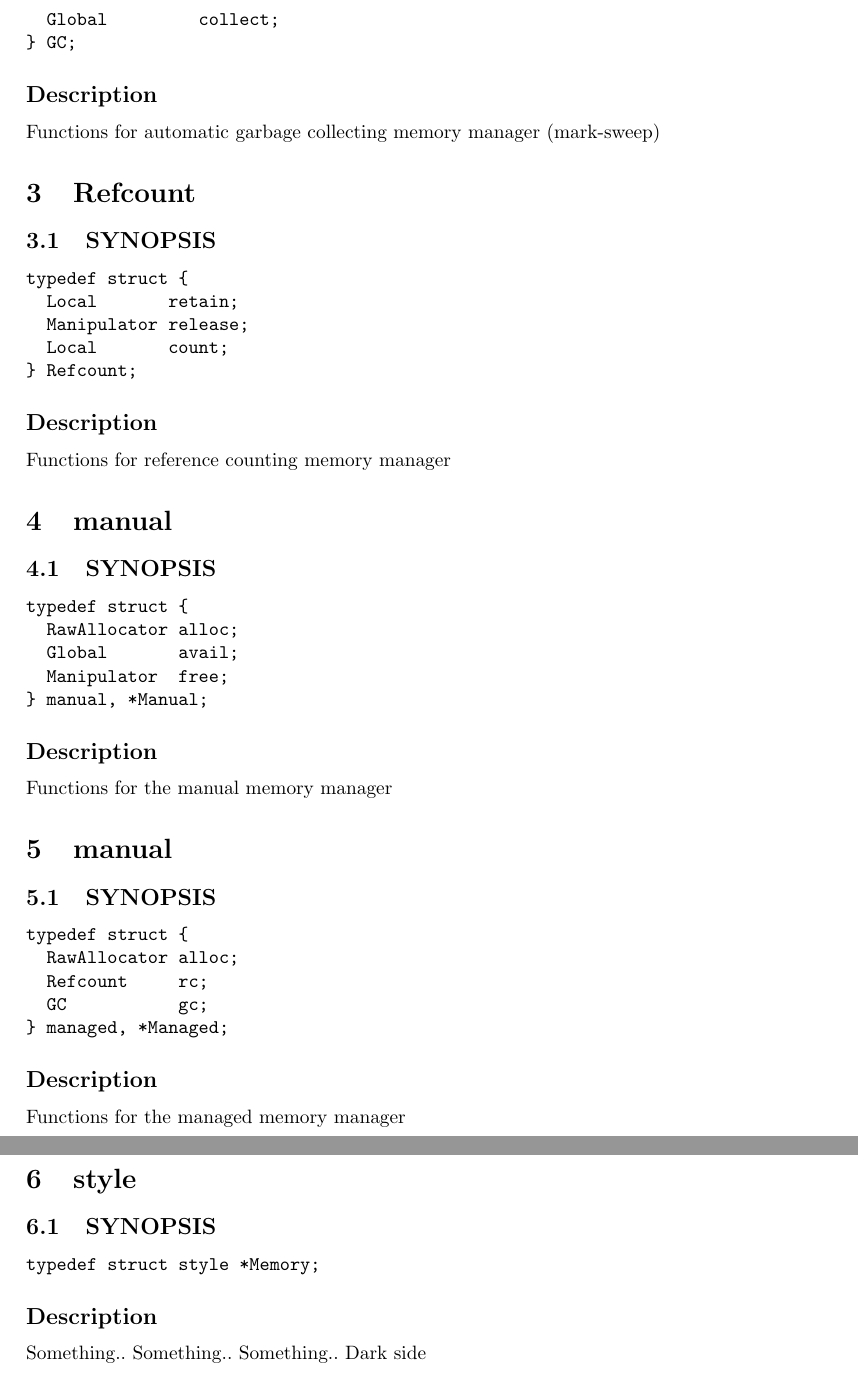
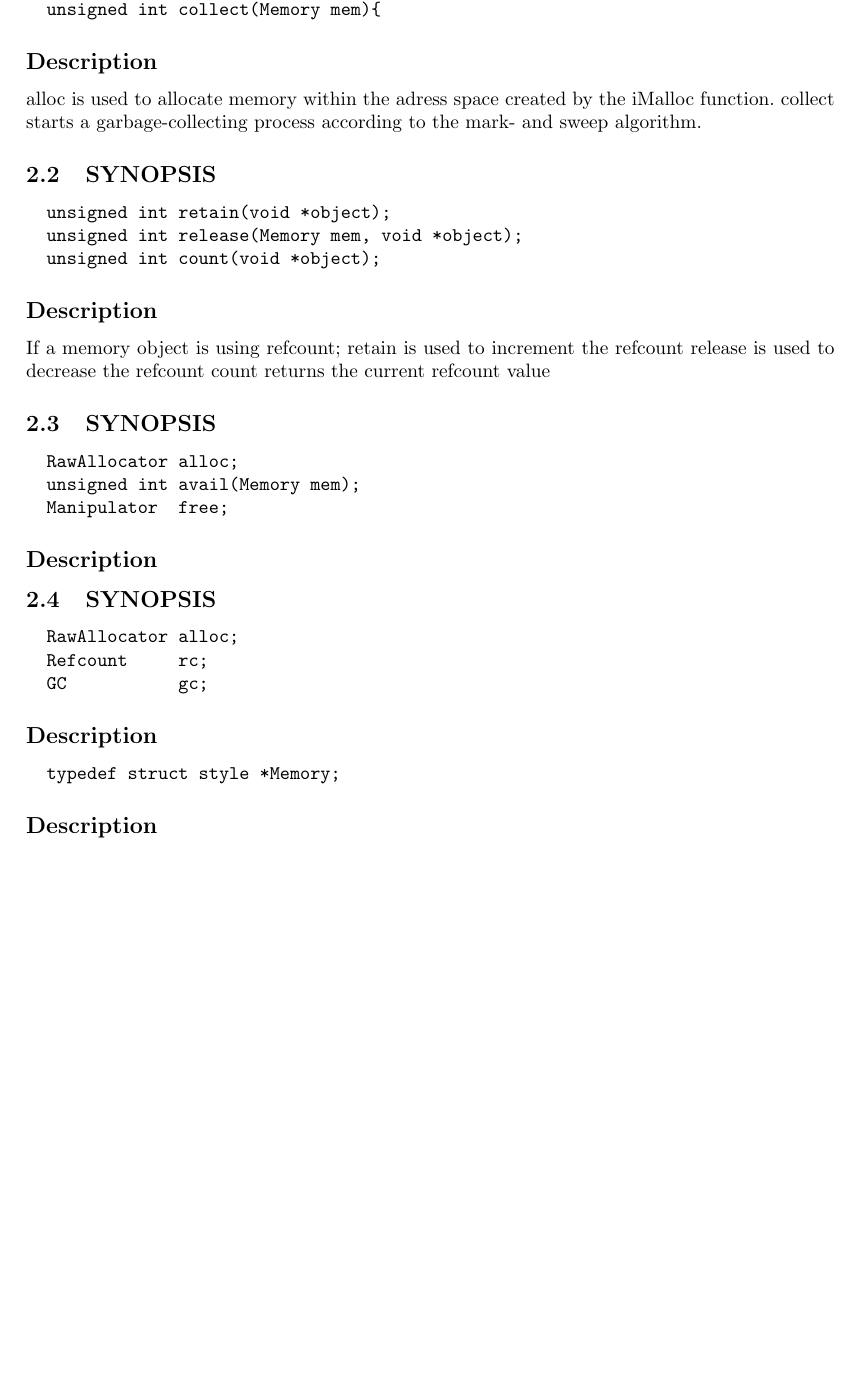
Before and after one commit to edenvin/IOOPM, a LaTeX document (Docs/Documentation/documentation.tex): two parts of pages 3 and 4 of 4 before the commit and part of page 3 of 3 after it, the two joined at a grey line, cut at the place of the change, the shorter picture padded with empty space. Compiled offline with pdfLaTeX.

Commit message:
Almost done with strucs

```diff
--- a/Docs/Documentation/documentation.tex
+++ b/Docs/Documentation/documentation.tex
@@ -112,58 +112,49 @@ iMalloc(sizeOf(int)*10, ADRESS+GCD+REFCOUNT)
 \subsection{SYNOPSIS}
 \begin{verbatim}
-typedef struct {
   TypedAllocator alloc;
-  Global         collect;
-} GC;
+  unsigned int collect(Memory mem){
 \end{verbatim}
 \subsection*{Description}
-Functions for automatic garbage collecting memory manager (mark-sweep)
+alloc is used to allocate memory within the adress space created by the iMalloc function.
+collect starts a garbage-collecting process according to the mark- and sweep algorithm.
+
+\subsection{SYNOPSIS}
+\begin{verbatim}
+  unsigned int retain(void *object);
+  unsigned int release(Memory mem, void *object);
+  unsigned int count(void *object);
+\end{verbatim}
+\subsection*{Description}
+If a memory object is using refcount;
+  retain is used to increment the refcount
+  release is used to decrease the refcount
+  count returns the current refcount value
+
+\subsection{SYNOPSIS}
+\begin{verbatim}
+  RawAllocator alloc;
+  unsigned int avail(Memory mem);
+  Manipulator  free;
+\end{verbatim}
+\subsection*{Description}
 
 
-\section{Refcount}
+
 \subsection{SYNOPSIS}
 \begin{verbatim}
-typedef struct {
-  Local       retain;
-  Manipulator release;
-  Local       count;
-} Refcount;
-\end{verbatim}
-\subsection*{Description}
-Functions for reference counting memory manager
-
-\section{manual}
-\subsection{SYNOPSIS}
-\begin{verbatim}
-typedef struct {
-  RawAllocator alloc;
-  Global       avail;
-  Manipulator  free;
-} manual, *Manual;
-\end{verbatim}
-\subsection*{Description}
-Functions for the manual memory manager
-
-\section{manual}
-\subsection{SYNOPSIS}
-\begin{verbatim}
-typedef struct {
   RawAllocator alloc;
   Refcount     rc;
   GC           gc;
-} managed, *Managed;
 \end{verbatim}
 \subsection*{Description}
-Functions for the managed memory manager
 
 
-\section{style}
-\subsection{SYNOPSIS}
+
+
+
 \begin{verbatim}
-typedef struct style *Memory;
+  typedef struct style *Memory;
 \end{verbatim}
 \subsection*{Description}
-Something.. Something.. Something.. Dark side
-
 
 \end{document}
```
Also changed, not shown: Docs/Documentation/documentation.tex (8 more changed lines).
